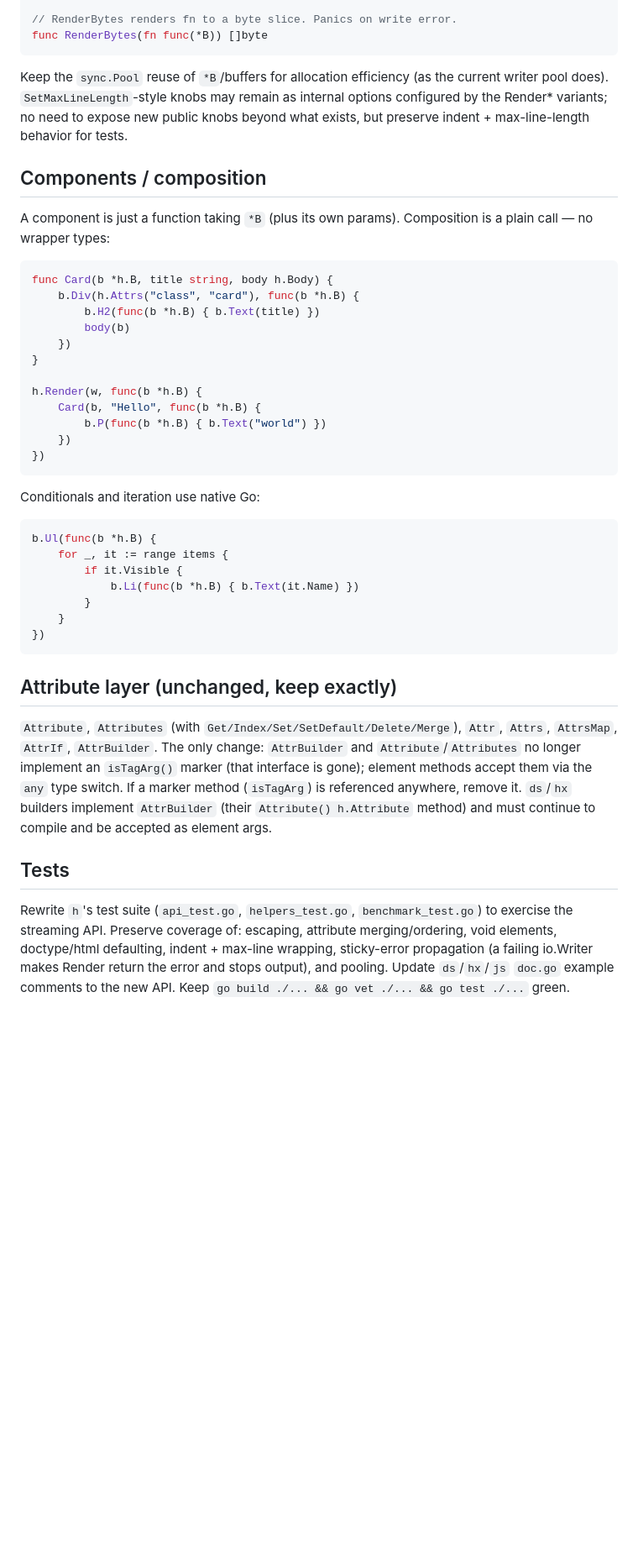
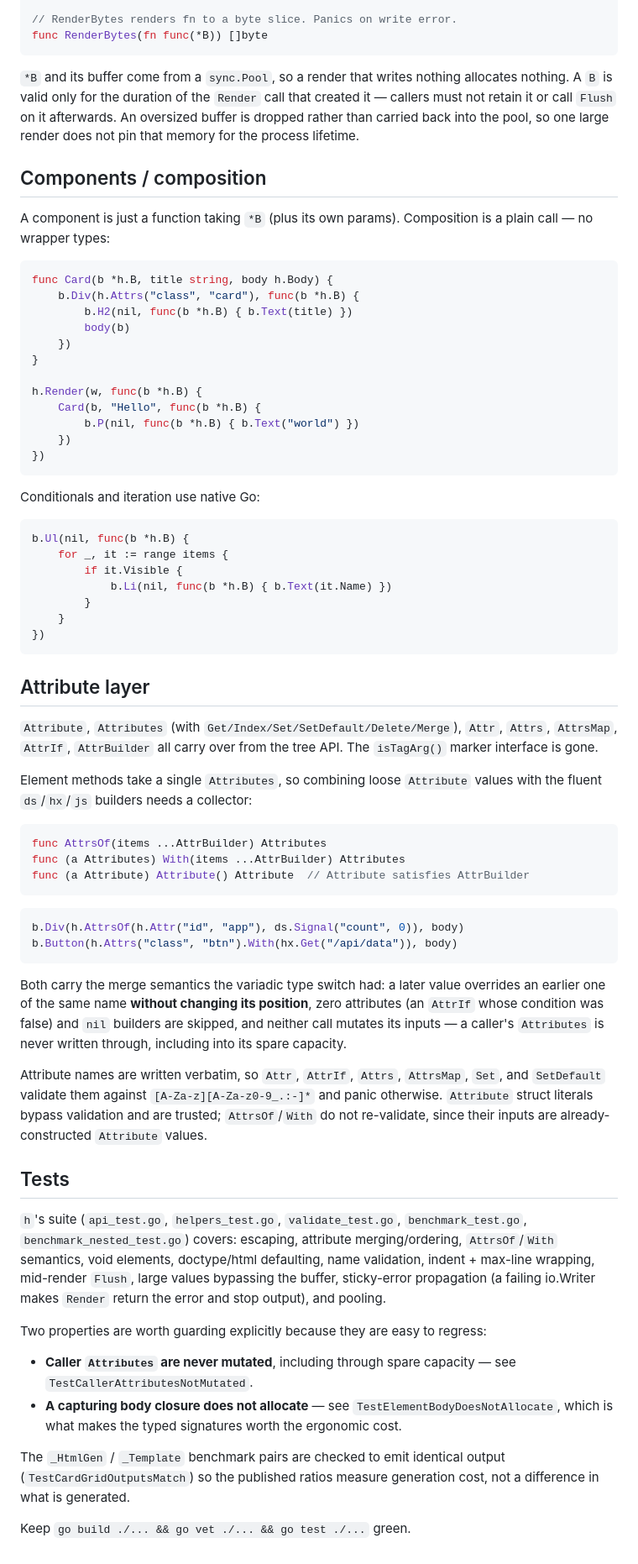
Before and after one commit to jeffh/htmlgen, a Markdown page: API_DESIGN.md, the part around one of its changes. Shown at 84% size. Drawn GitHub-style; blank space fills up the shorter version.

````diff
--- a/API_DESIGN.md
+++ b/API_DESIGN.md
@@ -149,10 +192,11 @@ func RenderString(fn func(*B)) string
 func RenderBytes(fn func(*B)) []byte
 ```
 
-Keep the `sync.Pool` reuse of `*B`/buffers for allocation efficiency (as the
-current writer pool does). `SetMaxLineLength`-style knobs may remain as internal
-options configured by the Render* variants; no need to expose new public knobs
-beyond what exists, but preserve indent + max-line-length behavior for tests.
+`*B` and its buffer come from a `sync.Pool`, so a render that writes nothing
+allocates nothing. A `B` is valid only for the duration of the `Render` call
+that created it — callers must not retain it or call `Flush` on it afterwards.
+An oversized buffer is dropped rather than carried back into the pool, so one
+large render does not pin that memory for the process lifetime.
 
 ## Components / composition
 
@@ -162,14 +206,14 @@ a plain call — no wrapper types:
 ```go
 func Card(b *h.B, title string, body h.Body) {
     b.Div(h.Attrs("class", "card"), func(b *h.B) {
-        b.H2(func(b *h.B) { b.Text(title) })
+        b.H2(nil, func(b *h.B) { b.Text(title) })
         body(b)
     })
 }
 
 h.Render(w, func(b *h.B) {
     Card(b, "Hello", func(b *h.B) {
-        b.P(func(b *h.B) { b.Text("world") })
+        b.P(nil, func(b *h.B) { b.Text("world") })
     })
 })
 ```
@@ -177,31 +221,67 @@ h.Render(w, func(b *h.B) {
 Conditionals and iteration use native Go:
 
 ```go
-b.Ul(func(b *h.B) {
+b.Ul(nil, func(b *h.B) {
     for _, it := range items {
         if it.Visible {
-            b.Li(func(b *h.B) { b.Text(it.Name) })
+            b.Li(nil, func(b *h.B) { b.Text(it.Name) })
         }
     }
 })
 ```
 
-## Attribute layer (unchanged, keep exactly)
+## Attribute layer
 
 `Attribute`, `Attributes` (with `Get/Index/Set/SetDefault/Delete/Merge`), `Attr`,
-`Attrs`, `AttrsMap`, `AttrIf`, `AttrBuilder`. The only change: `AttrBuilder` and
-`Attribute`/`Attributes` no longer implement an `isTagArg()` marker (that
-interface is gone); element methods accept them via the `any` type switch. If a
-marker method (`isTagArg`) is referenced anywhere, remove it. `ds`/`hx` builders
-implement `AttrBuilder` (their `Attribute() h.Attribute` method) and must
-continue to compile and be accepted as element args.
+`Attrs`, `AttrsMap`, `AttrIf`, `AttrBuilder` all carry over from the tree API.
+The `isTagArg()` marker interface is gone.
+
+Element methods take a single `Attributes`, so combining loose `Attribute`
+values with the fluent `ds`/`hx`/`js` builders needs a collector:
+
+```go
+func AttrsOf(items ...AttrBuilder) Attributes
+func (a Attributes) With(items ...AttrBuilder) Attributes
+func (a Attribute) Attribute() Attribute  // Attribute satisfies AttrBuilder
+```
+
+```go
+b.Div(h.AttrsOf(h.Attr("id", "app"), ds.Signal("count", 0)), body)
+b.Button(h.Attrs("class", "btn").With(hx.Get("/api/data")), body)
+```
+
+Both carry the merge semantics the variadic type switch had: a later value
+overrides an earlier one of the same name **without changing its position**,
+zero attributes (an `AttrIf` whose condition was false) and `nil` builders are
+skipped, and neither call mutates its inputs — a caller's `Attributes` is never
+written through, including into its spare capacity.
+
+Attribute names are written verbatim, so `Attr`, `AttrIf`, `Attrs`, `AttrsMap`,
+`Set`, and `SetDefault` validate them against `[A-Za-z][A-Za-z0-9_.:-]*` and
+panic otherwise. `Attribute` struct literals bypass validation and are trusted;
+`AttrsOf`/`With` do not re-validate, since their inputs are already-constructed
+`Attribute` values.
 
 ## Tests
 
-Rewrite `h`'s test suite (`api_test.go`, `helpers_test.go`, `benchmark_test.go`)
-to exercise the streaming API. Preserve coverage of: escaping, attribute
-merging/ordering, void elements, doctype/html defaulting, indent + max-line
-wrapping, sticky-error propagation (a failing io.Writer makes Render return the
-error and stops output), and pooling. Update `ds`/`hx`/`js` `doc.go` example
-comments to the new API. Keep `go build ./... && go vet ./... && go test ./...`
-green.
+`h`'s suite (`api_test.go`, `helpers_test.go`, `validate_test.go`,
+`benchmark_test.go`, `benchmark_nested_test.go`) covers: escaping, attribute
+merging/ordering, `AttrsOf`/`With` semantics, void elements, doctype/html
+defaulting, name validation, indent + max-line wrapping, mid-render `Flush`,
+large values bypassing the buffer, sticky-error propagation (a failing
+io.Writer makes `Render` return the error and stop output), and pooling.
+
+Two properties are worth guarding explicitly because they are easy to
+regress:
+
+- **Caller `Attributes` are never mutated**, including through spare capacity —
+  see `TestCallerAttributesNotMutated`.
+- **A capturing body closure does not allocate** — see
+  `TestElementBodyDoesNotAllocate`, which is what makes the typed signatures
+  worth the ergonomic cost.
+
+The `_HtmlGen` / `_Template` benchmark pairs are checked to emit identical
+output (`TestCardGridOutputsMatch`) so the published ratios measure generation
+cost, not a difference in what is generated.
+
+Keep `go build ./... && go vet ./... && go test ./...` green.
````
Also changed, not shown: other parts of API_DESIGN.md (+89 -46 lines).
